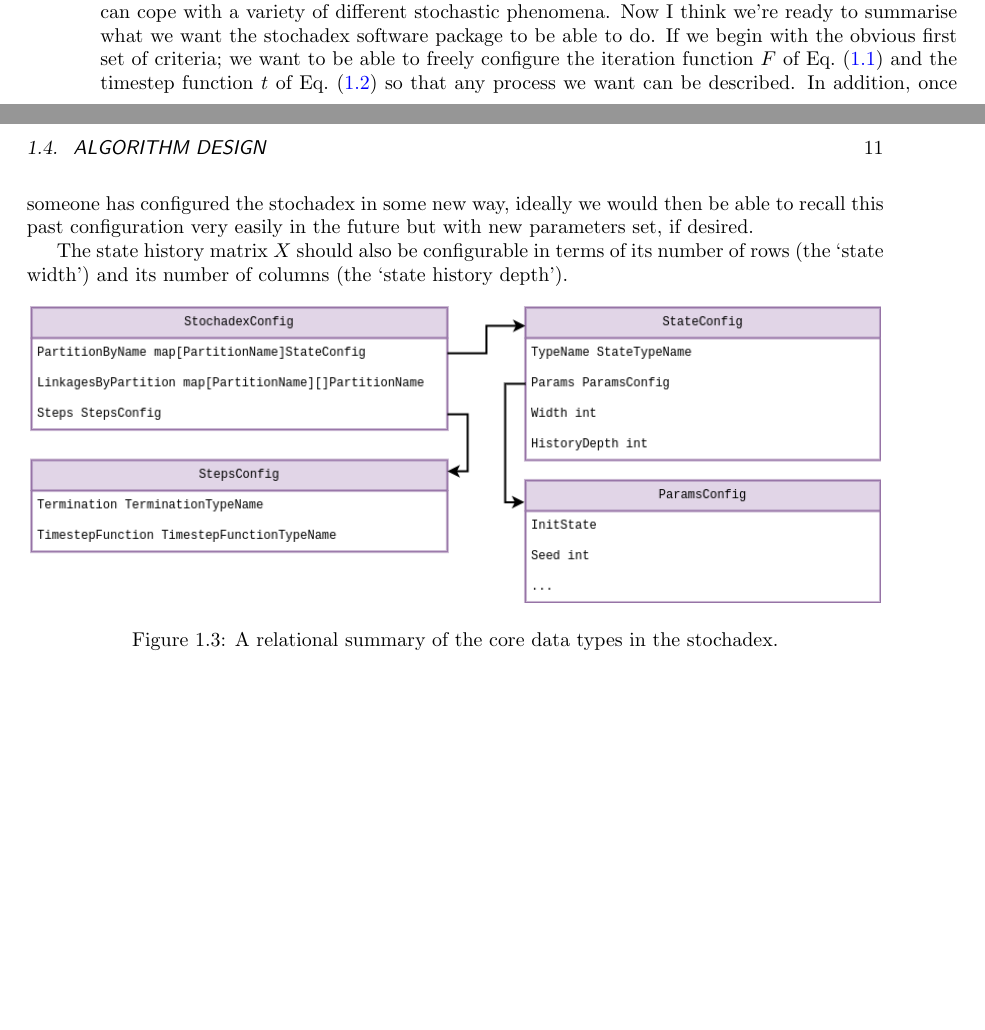
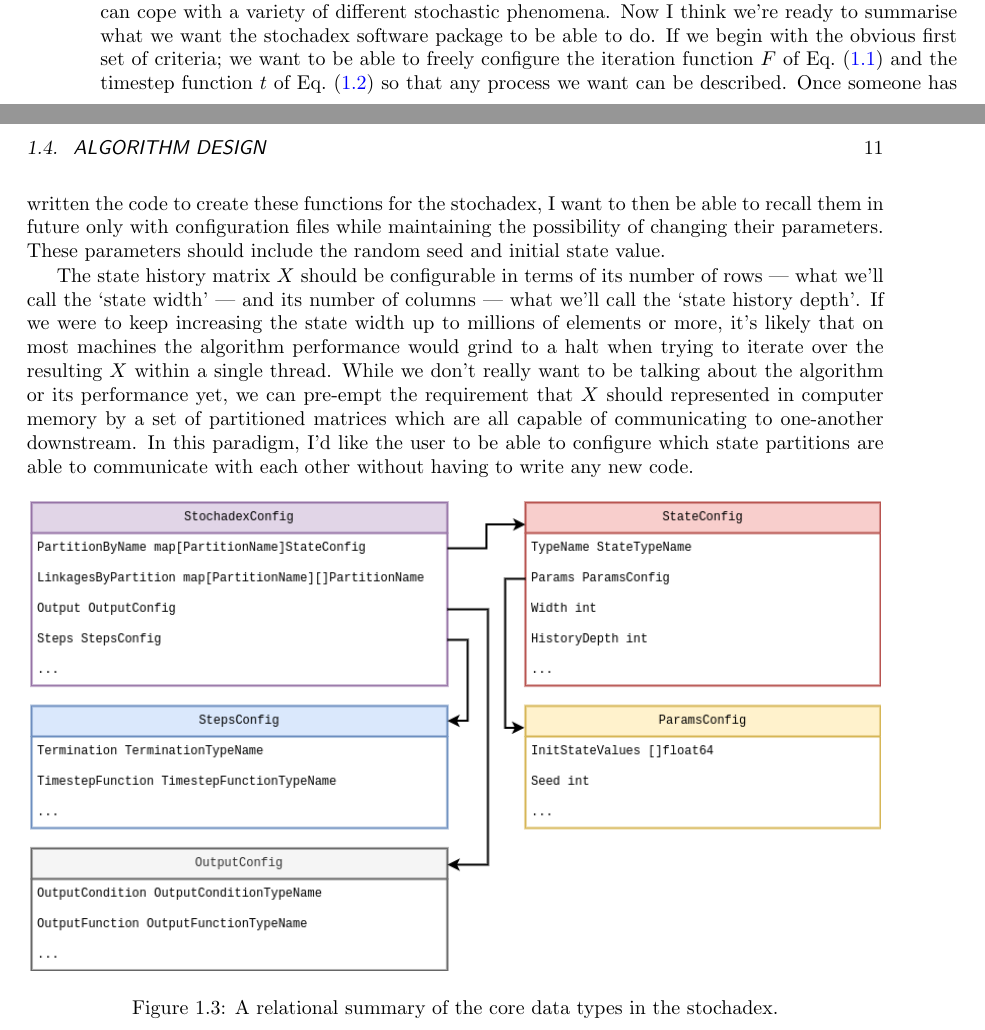
Before and after one commit to umbralcalc/worlds-of-observation, a LaTeX book (book.tex): two parts of pages 16 and 17 of 51, joined at a grey line, cut so that both start at the same text, the shorter picture padded with empty space. Compiled offline with pdfLaTeX.

Commit message:
added more comments on data types and requirements

```diff
--- a/book.tex
+++ b/book.tex
@@ -378,9 +378,9 @@ where $P^i_{{\sf t}'}$ now represents the probability that element $x^i=1$ (is `
 
 \section{\sffamily Data types and desirable features}
 
-So I've proposed a computational formalism and done a bit of analysis on it to demonstrate that it can cope with a variety of different stochastic phenomena. Now I think we're ready to summarise what we want the stochadex software package to be able to do. If we begin with the obvious first set of criteria; we want to be able to freely configure the iteration function $F$ of Eq.~(\ref{eq:x-step-def}) and the timestep function $t$ of Eq.~(\ref{eq:t-steps-sum}) so that any process we want can be described. In addition, once someone has configured the stochadex in some new way, ideally we would then be able to recall this past configuration very easily in the future but with new parameters set, if desired.
+So I've proposed a computational formalism and done a bit of analysis on it to demonstrate that it can cope with a variety of different stochastic phenomena. Now I think we're ready to summarise what we want the stochadex software package to be able to do. If we begin with the obvious first set of criteria; we want to be able to freely configure the iteration function $F$ of Eq.~(\ref{eq:x-step-def}) and the timestep function $t$ of Eq.~(\ref{eq:t-steps-sum}) so that any process we want can be described. Once someone has written the code to create these functions for the stochadex, I want to then be able to recall them in future only with configuration files while maintaining the possibility of changing their parameters. These parameters should include the random seed and initial state value.
 
-The state history matrix $X$ should also be configurable in terms of its number of rows (the `state width') and its number of columns (the `state history depth').
+The state history matrix $X$ should be configurable in terms of its number of rows --- what we'll call the `state width' --- and its number of columns --- what we'll call the `state history depth'. If we were to keep increasing the state width up to millions of elements or more, it's likely that on most machines the algorithm performance would grind to a halt when trying to iterate over the resulting $X$ within a single thread. While we don't really want to be talking about the algorithm or its performance yet, we can pre-empt the requirement that $X$ should represented in computer memory by a set of partitioned matrices which are all capable of communicating to one-another downstream. In this paradigm, I'd like the user to be able to configure which state partitions are able to communicate with each other without having to write any new code.
 
 \begin{figure}[h]
 \centering
```
Also changed, not shown: book.pdf, images/stochadex-data-types.drawio.png.
